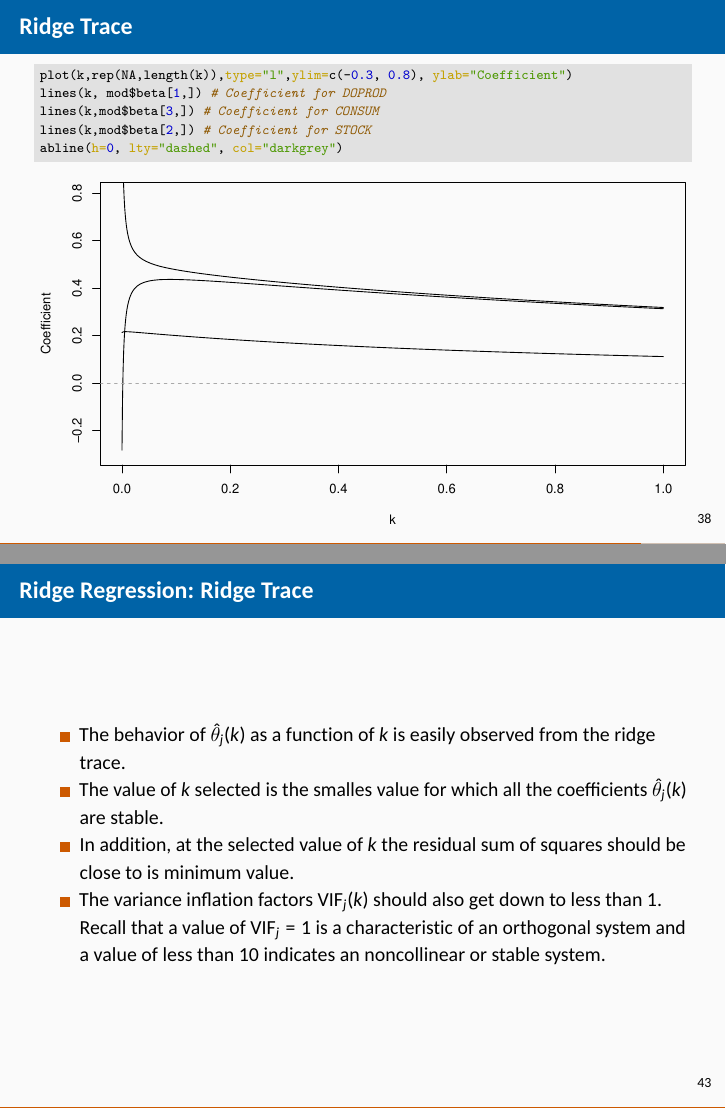
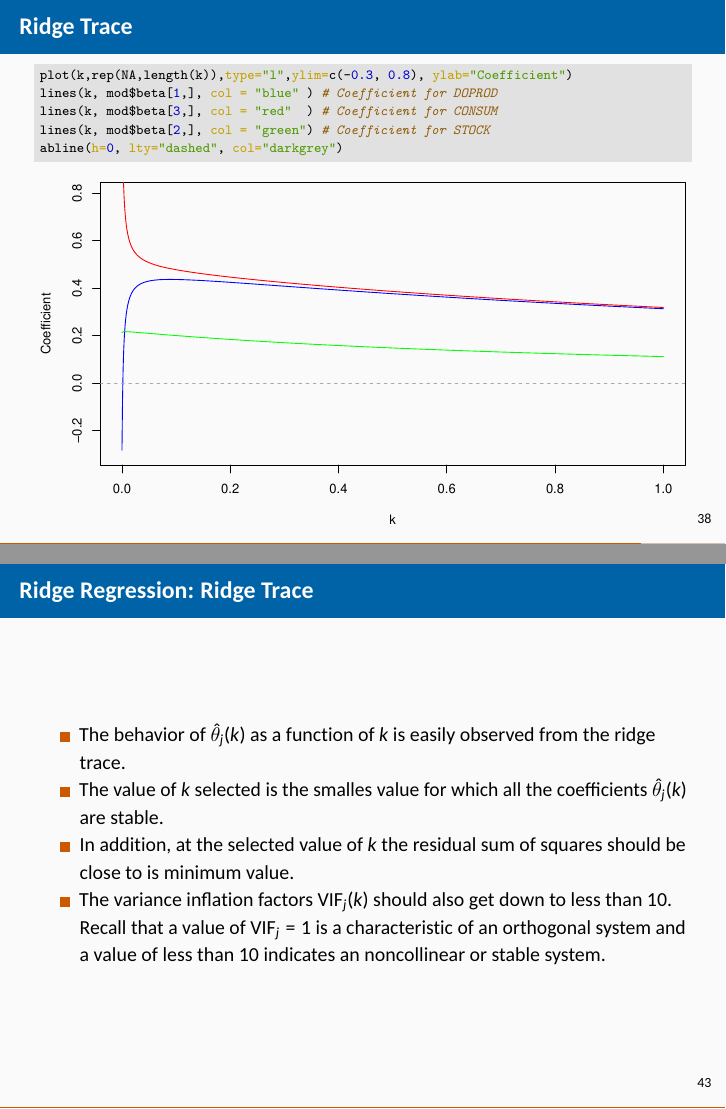
Before and after one commit to bchwtz/bchwtz-smod, an R Markdown document (slides/09-CollinearAnalysis.Rmd): pages 38 and 43 of 43, joined at a grey line. The pictures show the output file slides/09-CollinearAnalysis.pdf that the author committed with the source.

Commit message:
bchwtz published a site update

````diff
--- a/slides/09-CollinearAnalysis.Rmd
+++ b/slides/09-CollinearAnalysis.Rmd
@@ -480,9 +480,9 @@ mod
 
 ```{r}
 plot(k,rep(NA,length(k)),type="l",ylim=c(-0.3, 0.8), ylab="Coefficient")
-lines(k, mod$beta[1,]) # Coefficient for DOPROD
-lines(k,mod$beta[3,]) # Coefficient for CONSUM
-lines(k,mod$beta[2,]) # Coefficient for STOCK
+lines(k, mod$beta[1,], col = "blue" ) # Coefficient for DOPROD
+lines(k, mod$beta[3,], col = "red"  ) # Coefficient for CONSUM
+lines(k, mod$beta[2,], col = "green") # Coefficient for STOCK
 abline(h=0, lty="dashed", col="darkgrey")
 ```
 
@@ -527,4 +527,4 @@ $$
 - The behavior of $\hat\theta_j(k)$ as a function of $k$ is easily observed from the ridge trace.
 - The value of $k$ selected is the smalles value for which all the coefficients $\hat\theta_j(k)$ are stable.
 - In addition, at the selected value of $k$ the residual sum of squares should be close to is minimum value.
-- The variance inflation factors $\text{VIF}_j(k)$ should also get down to less than 1. Recall that a value of $\text{VIF}_j=1$ is a characteristic of an orthogonal system and a value of less than 10 indicates an noncollinear or stable system.
+- The variance inflation factors $\text{VIF}_j(k)$ should also get down to less than 10. Recall that a value of $\text{VIF}_j=1$ is a characteristic of an orthogonal system and a value of less than 10 indicates an noncollinear or stable system.
````
Also changed, not shown: search_index.json, slides/00-Notes.pdf, slides/01-SimpleLinearRegression.pdf, slides/02-MultipleLinearRegression.pdf, slides/03-RegressionDiagnostics.pdf, slides/04-QualitativeVariables.pdf, slides/05-Transformations.pdf, slides/06-WeightedLeastSquares.pdf, slides/07-CorrelatedErrors.pdf, slides/09-CollinearAnalysis.pdf, slides/gifs/09-CollinearAnalysis.gif, system-info.html, slides/09-CollinearAnalysis.Rmd (6 more changed lines), 2 other files.
